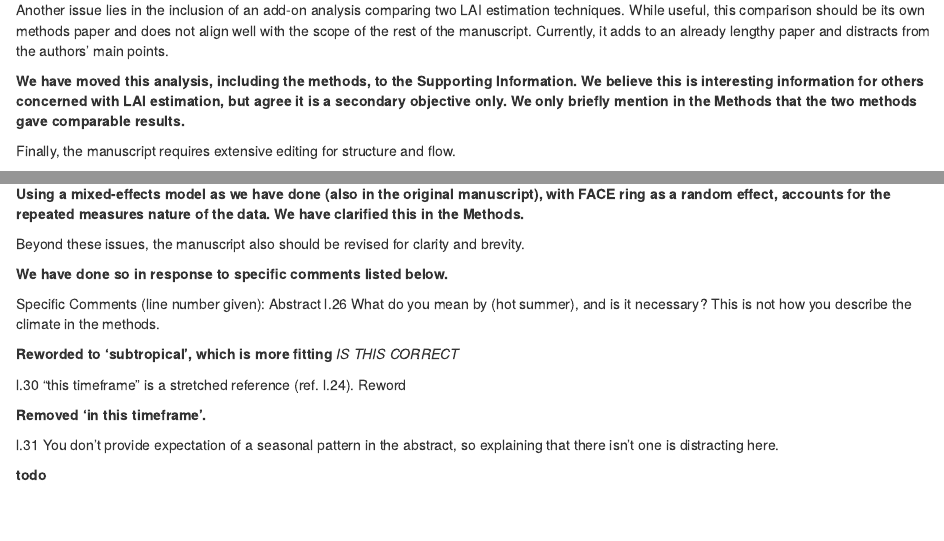
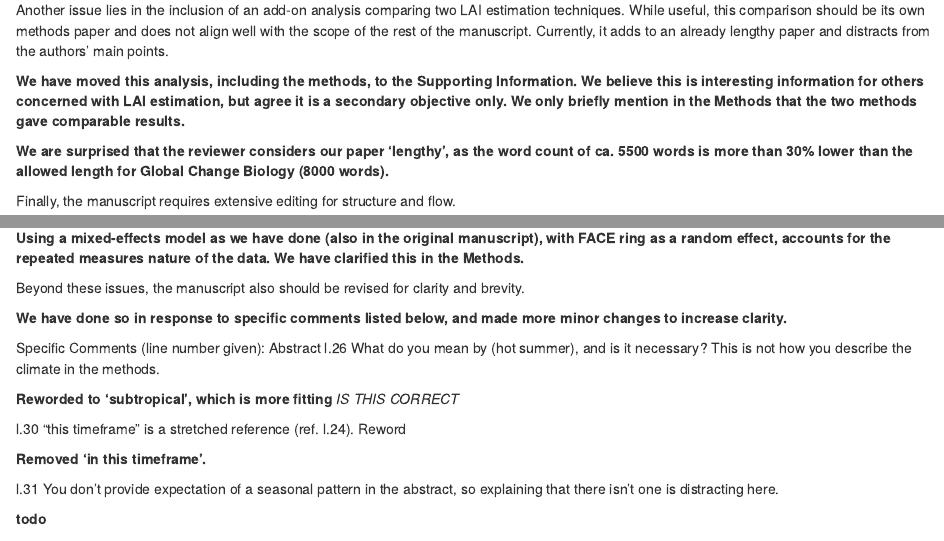
Before and after one commit to RemkoDuursma/eucfacelai, an R Markdown document (review1.Rmd): the page in a window 1100 px wide, from 1180 px down, and a second part further down, joined at a grey line. Rendered offline with R 4.5, knitr and Pandoc, with nearby package versions; drawn as R Markdown's standard HTML page in place of the format the file asks for.

Commit message:
edit to response

```diff
--- a/review1.Rmd
+++ b/review1.Rmd
@@ -40,6 +40,8 @@ Another issue lies in the inclusion of an add-on analysis comparing two LAI esti
 
 **We have moved this analysis, including the methods, to the Supporting Information. We believe this is interesting information for others concerned with LAI estimation, but agree it is a secondary objective only. We only briefly mention in the Methods that the two methods gave comparable results.**
 
+**We are surprised that the reviewer considers our paper 'lengthy', as the word count of ca. 5500 words is more than 30% lower than the allowed length for Global Change Biology (8000 words).**
+
 Finally, the manuscript requires extensive editing for structure and flow.
 
 **We have made substantial edits to the text, in particular accounting for the reviewer's comments listed below.**
@@ -58,7 +60,7 @@ Additionally, it is unclear if the authors’ used repeated measures to analyze
 
 Beyond these issues, the manuscript also should be revised for clarity and brevity.
 
-**We have done so in response to specific comments listed below.**
+**We have done so in response to specific comments listed below, and made more minor changes to increase clarity.**
 
 
 Specific Comments (line number given):
```
